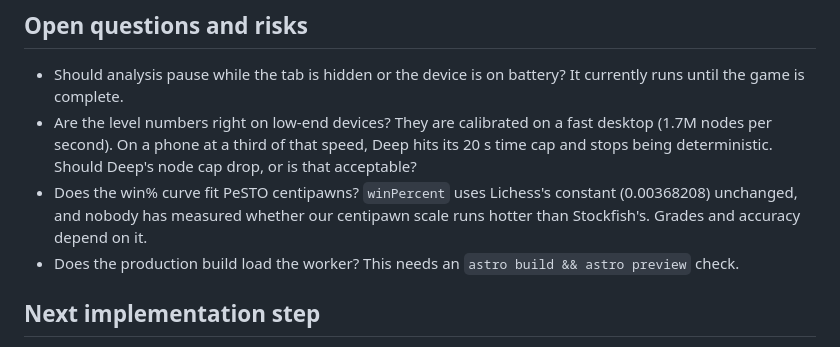
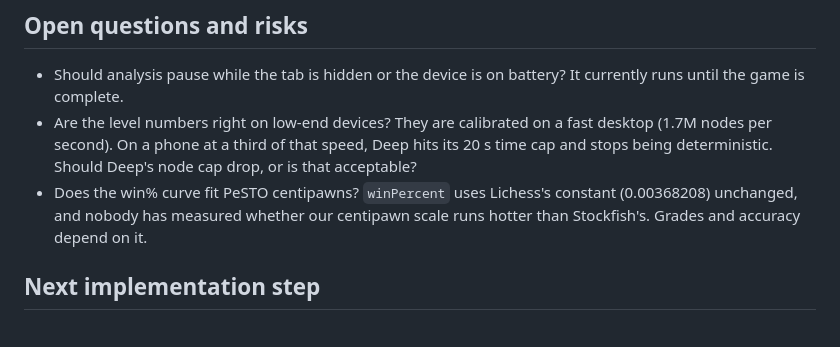
Before and after one commit to sikatanju/deep-rook, a Markdown page: docs/engine-design.md, the part around the change. GitHub-like rendering.

Commit message:
Close the production worker risk in the engine design doc
The production build was checked end to end: the worker bundle is
emitted, loads in astro preview, and a full review completes.

Co-Authored-By: Claude Sonnet 5.5 <noreply@anthropic.com>

```diff
--- a/docs/engine-design.md
+++ b/docs/engine-design.md
@@ -288,7 +288,6 @@ The orchestrator accepted every deviation below against this design.
 - Should analysis pause while the tab is hidden or the device is on battery? It currently runs until the game is complete.
 - Are the level numbers right on low-end devices? They are calibrated on a fast desktop (1.7M nodes per second). On a phone at a third of that speed, Deep hits its 20 s time cap and stops being deterministic. Should Deep's node cap drop, or is that acceptable?
 - Does the win% curve fit PeSTO centipawns? `winPercent` uses Lichess's constant (0.00368208) unchanged, and nobody has measured whether our centipawn scale runs hotter than Stockfish's. Grades and accuracy depend on it.
-- Does the production build load the worker? This needs an `astro build && astro preview` check.
 
 ## Next implementation step
 
```
